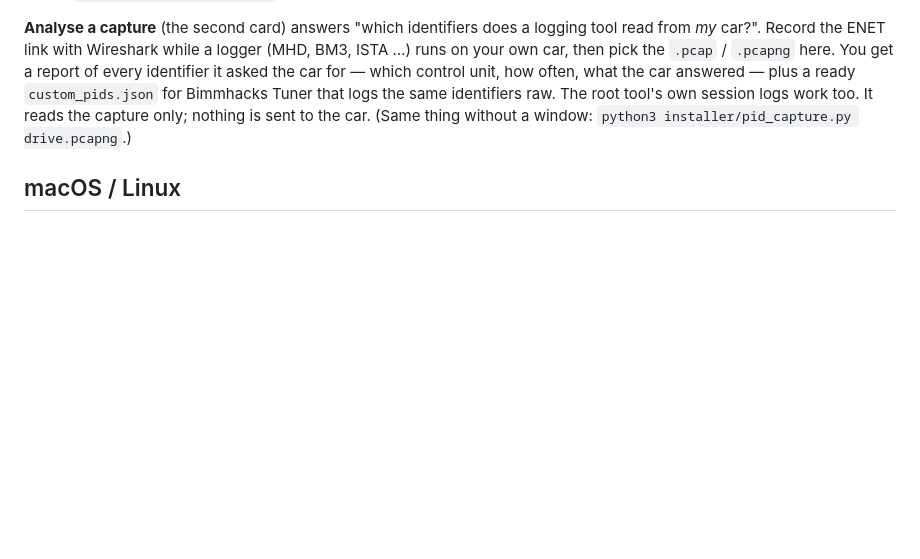
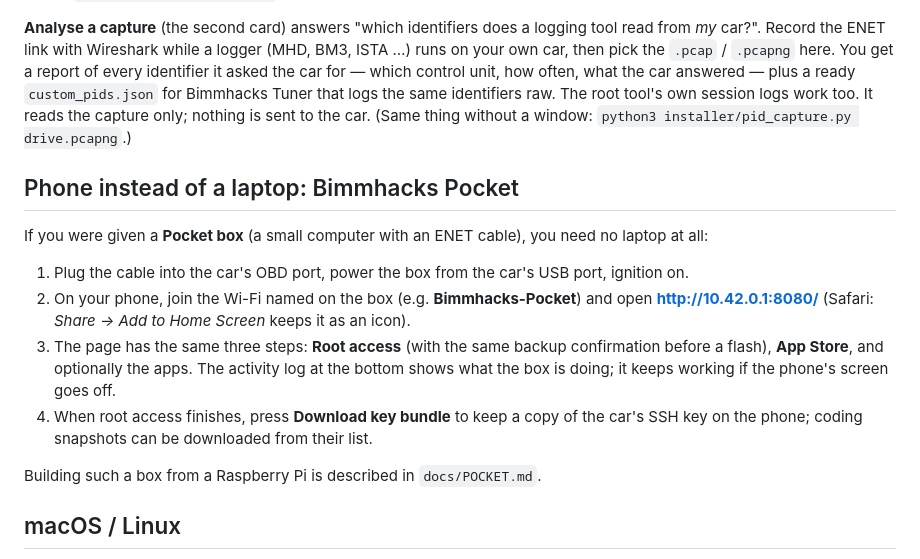
Before and after one commit to waliworld/Bimmhacks, a Markdown page: CLIENT-GUIDE.md, the part around the change. Drawn GitHub-style; blank space fills up the shorter version.

```diff
--- a/CLIENT-GUIDE.md
+++ b/CLIENT-GUIDE.md
@@ -141,6 +141,21 @@ Bimmhacks Tuner that logs the same identifiers raw. The root tool's own session
 reads the capture only; nothing is sent to the car. (Same thing without a window:
 `python3 installer/pid_capture.py drive.pcapng`.)
 
+## Phone instead of a laptop: Bimmhacks Pocket
+
+If you were given a **Pocket box** (a small computer with an ENET cable), you need no laptop at all:
+
+1. Plug the cable into the car's OBD port, power the box from the car's USB port, ignition on.
+2. On your phone, join the Wi-Fi named on the box (e.g. **Bimmhacks-Pocket**) and open
+   **http://10.42.0.1:8080/** (Safari: *Share → Add to Home Screen* keeps it as an icon).
+3. The page has the same three steps: **Root access** (with the same backup confirmation before a
+   flash), **App Store**, and optionally the apps. The activity log at the bottom shows what the box
+   is doing; it keeps working if the phone's screen goes off.
+4. When root access finishes, press **Download key bundle** to keep a copy of the car's SSH key on the
+   phone; coding snapshots can be downloaded from their list.
+
+Building such a box from a Raspberry Pi is described in `docs/POCKET.md`.
+
 ## macOS / Linux
 
 Install Python 3 and Node.js (macOS: `brew install python node python-tk`; Ubuntu:
```
Also changed, not shown: README.md (+5 -0 lines), UPSTREAM.md (+6 -0 lines), docs/POCKET.md (added, +90 -0 lines), installer/pocket-screenshot.png (added), 10 other files.
